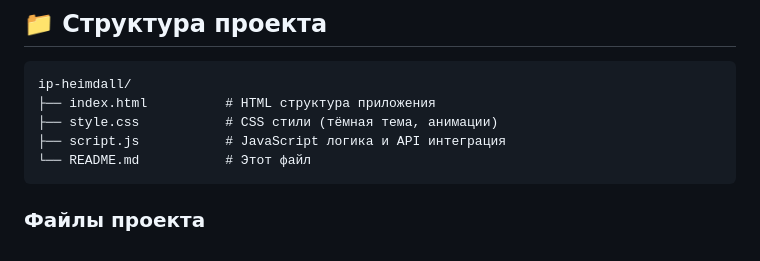
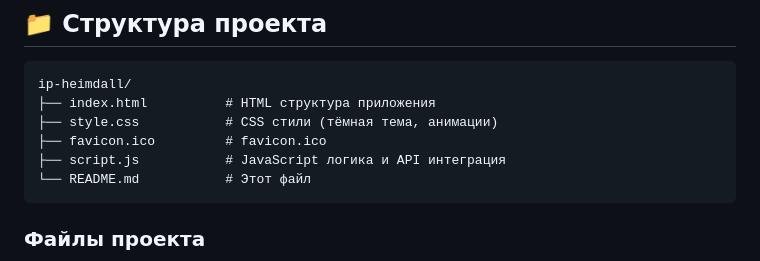
Before and after one commit to Ddarkover/ip-heimdall, a Markdown page: README.md, the part around the change. Drawn GitHub-style.

Commit message:
Document favicon.ico in project structure
Added favicon.ico entry to the project structure section.

````diff
--- a/README.md
+++ b/README.md
@@ -38,6 +38,7 @@
 ip-heimdall/
 ├── index.html          # HTML структура приложения
 ├── style.css           # CSS стили (тёмная тема, анимации)
+├── favicon.ico         # favicon.ico
 ├── script.js           # JavaScript логика и API интеграция
 └── README.md           # Этот файл
 ```
````
